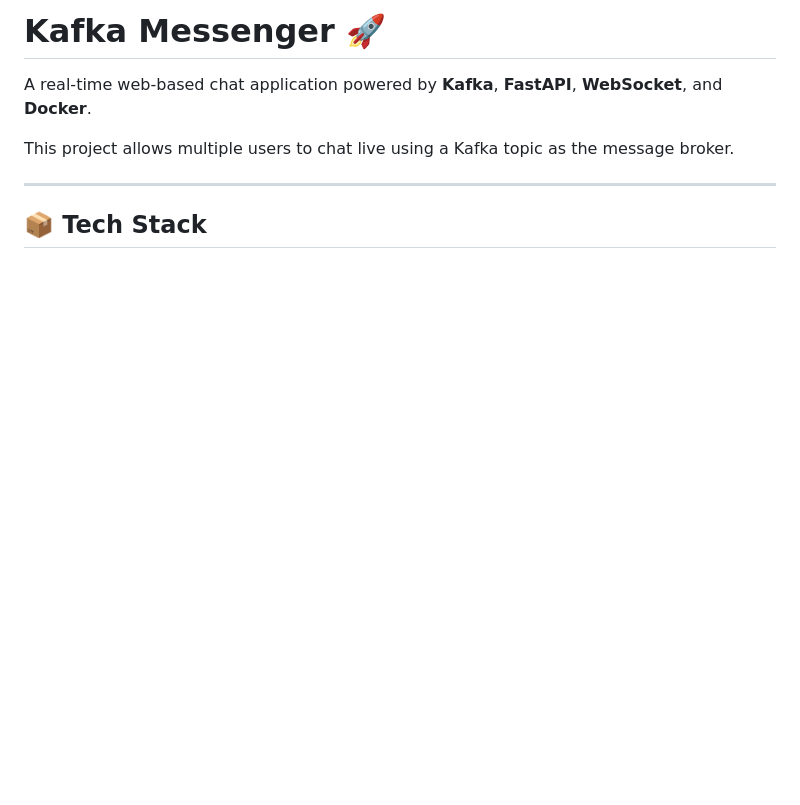
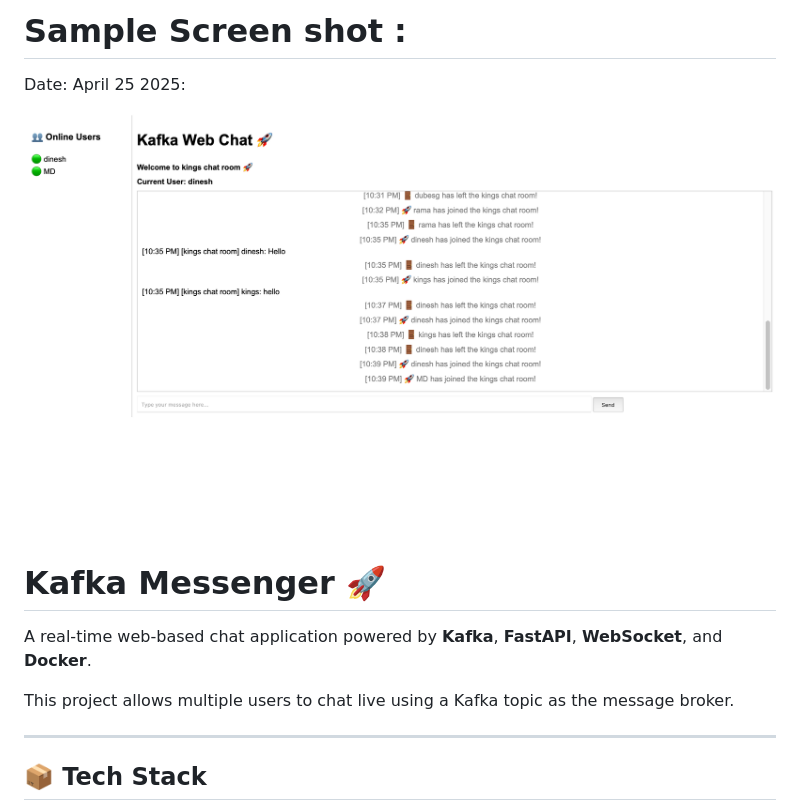
Before and after one commit to dineshmiriyala/Kafka-messenger, a Markdown page: README.md, the part around the change. Drawn GitHub-style; pictures changed too: screenshots/chat-progress.png (added); blank space fills up the shorter version.

```diff
--- a/README.md
+++ b/README.md
@@ -1,4 +1,8 @@
 
+# Sample Screen shot :
+Date: April 25 2025:
+
+<img src="screenshots/chat-progress.png" width = "800">
 
 # Kafka Messenger 🚀
 
```
Also changed, not shown: 4 other files.
